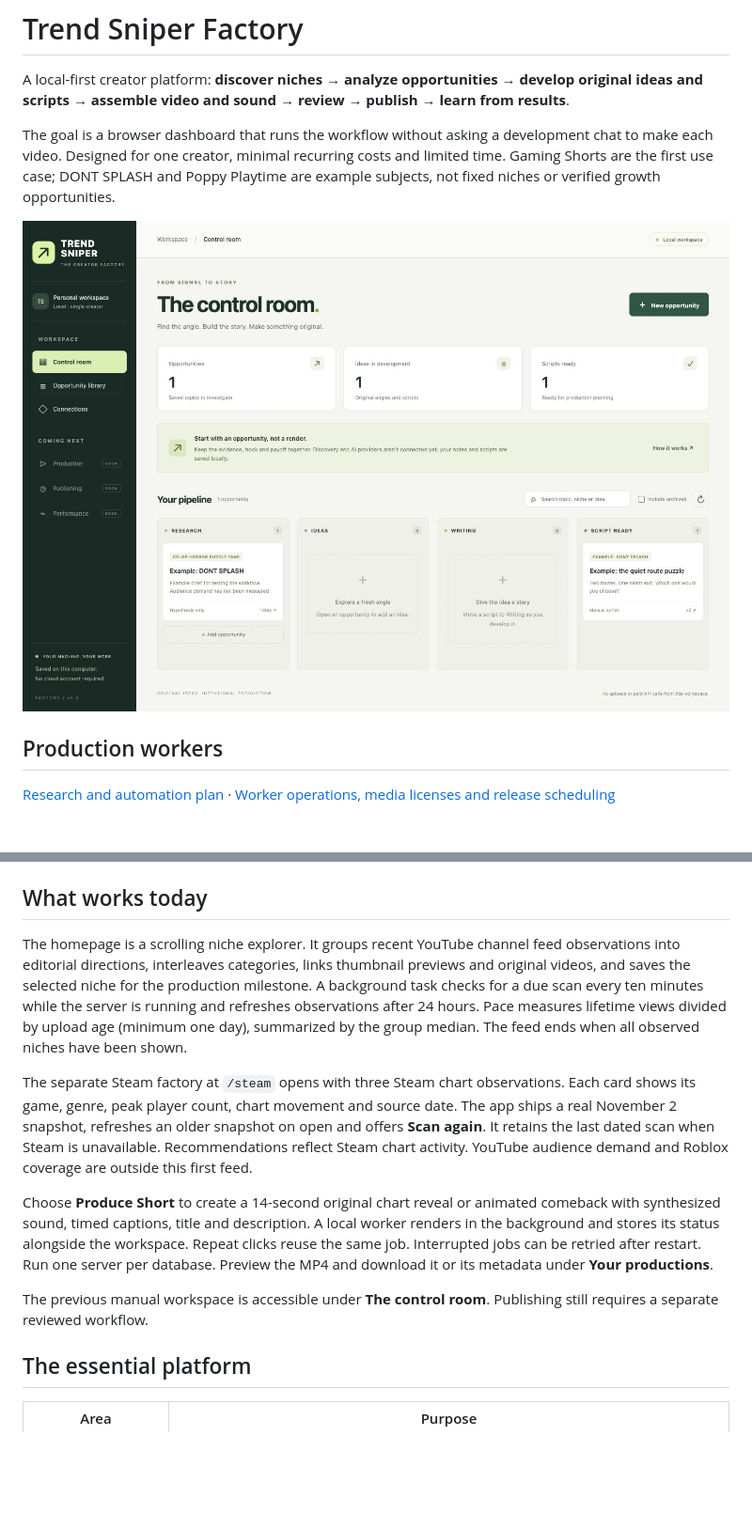
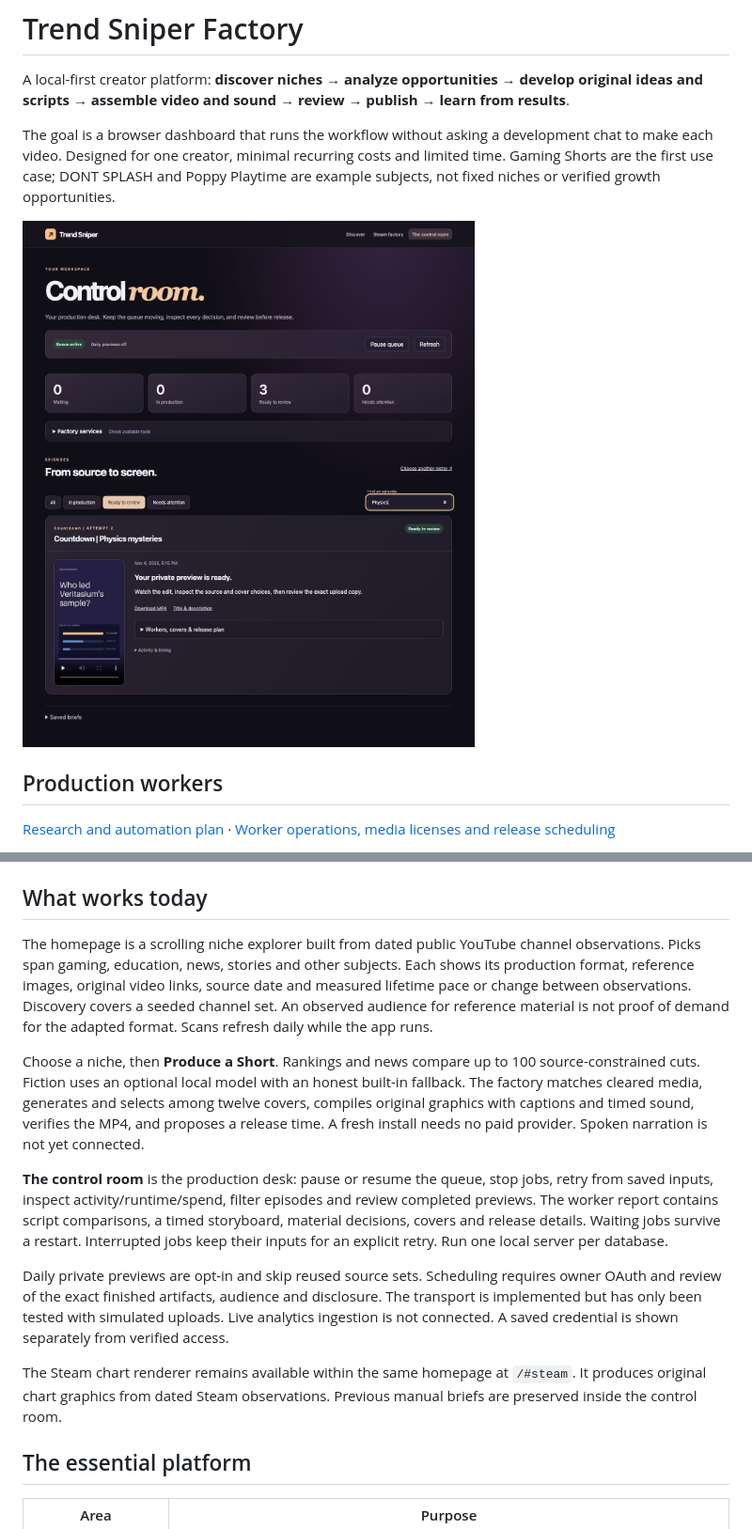
Before and after one commit to nurticoder/trend-sniper-factory, a Markdown page: README.md, 2 parts joined by grey strips. Shown at 94% size. Rendered like a GitHub page; pictures changed too: docs/images/production-desk.jpg (added); blank space fills up the shorter version.

Commit message:
Build production desk

```diff
--- a/README.md
+++ b/README.md
@@ -4,7 +4,7 @@ A local-first creator platform: **discover niches → analyze opportunities →
 
 The goal is a browser dashboard that runs the workflow without asking a development chat to make each video. Designed for one creator, minimal recurring costs and limited time. Gaming Shorts are the first use case; DONT SPLASH and Poppy Playtime are example subjects, not fixed niches or verified growth opportunities.
 
-![Control room with an explicitly labeled local example](docs/images/control-room.png)
+![Production desk with a completed local QA preview](docs/images/production-desk.jpg)
 
 ## Production workers
 
@@ -25,13 +25,15 @@ Open **http://127.0.0.1:8765**. After installation, macOS users can double-click
 
 ## What works today
 
-The homepage is a scrolling niche explorer. It groups recent YouTube channel feed observations into editorial directions, interleaves categories, links thumbnail previews and original videos, and saves the selected niche for the production milestone. A background task checks for a due scan every ten minutes while the server is running and refreshes observations after 24 hours. Pace measures lifetime views divided by upload age (minimum one day), summarized by the group median. The feed ends when all observed niches have been shown.
+The homepage is a scrolling niche explorer built from dated public YouTube channel observations. Picks span gaming, education, news, stories and other subjects. Each shows its production format, reference images, original video links, source date and measured lifetime pace or change between observations. Discovery covers a seeded channel set. An observed audience for reference material is not proof of demand for the adapted format. Scans refresh daily while the app runs.
 
-The separate Steam factory at `/steam` opens with three Steam chart observations. Each card shows its game, genre, peak player count, chart movement and source date. The app ships a real November 2 snapshot, refreshes an older snapshot on open and offers **Scan again**. It retains the last dated scan when Steam is unavailable. Recommendations reflect Steam chart activity. YouTube audience demand and Roblox coverage are outside this first feed.
+Choose a niche, then **Produce a Short**. Rankings and news compare up to 100 source-constrained cuts. Fiction uses an optional local model with an honest built-in fallback. The factory matches cleared media, generates and selects among twelve covers, compiles original graphics with captions and timed sound, verifies the MP4, and proposes a release time. A fresh install needs no paid provider. Spoken narration is not yet connected.
 
-Choose **Produce Short** to create a 14-second original chart reveal or animated comeback with synthesized sound, timed captions, title and description. A local worker renders in the background and stores its status alongside the workspace. Repeat clicks reuse the same job. Interrupted jobs can be retried after restart. Run one server per database. Preview the MP4 and download it or its metadata under **Your productions**.
+**The control room** is the production desk: pause or resume the queue, stop jobs, retry from saved inputs, inspect activity/runtime/spend, filter episodes and review completed previews. The worker report contains script comparisons, a timed storyboard, material decisions, covers and release details. Waiting jobs survive a restart. Interrupted jobs keep their inputs for an explicit retry. Run one local server per database.
 
-The previous manual workspace is accessible under **The control room**. Publishing still requires a separate reviewed workflow.
+Daily private previews are opt-in and skip reused source sets. Scheduling requires owner OAuth and review of the exact finished artifacts, audience and disclosure. The transport is implemented but has only been tested with simulated uploads. Live analytics ingestion is not connected. A saved credential is shown separately from verified access.
+
+The Steam chart renderer remains available within the same homepage at `/#steam`. It produces original chart graphics from dated Steam observations. Previous manual briefs are preserved inside the control room.
 
 ## The essential platform
 
```
Also changed, not shown: other parts of README.md (+5 -3 lines), docs/factory-operations-validation.md (added, +40 -0 lines), docs/product/OPERATING.md (+15 -1 lines), docs/product/PLATFORM.md (+5 -0 lines), docs/images/production-desk-mobile.jpg (added), 14 other files.
